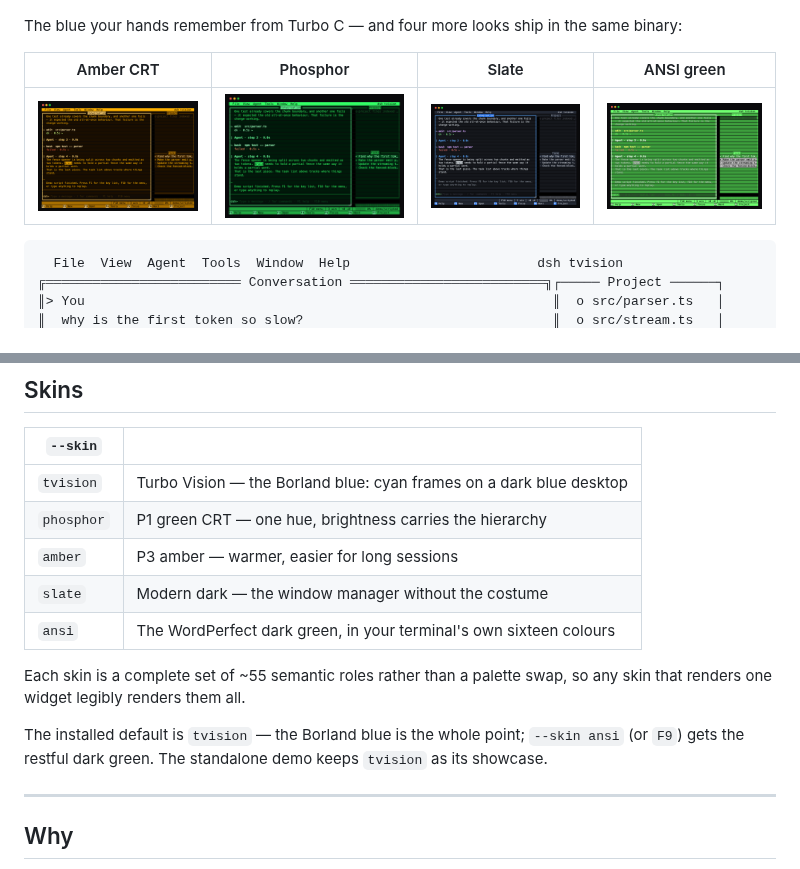
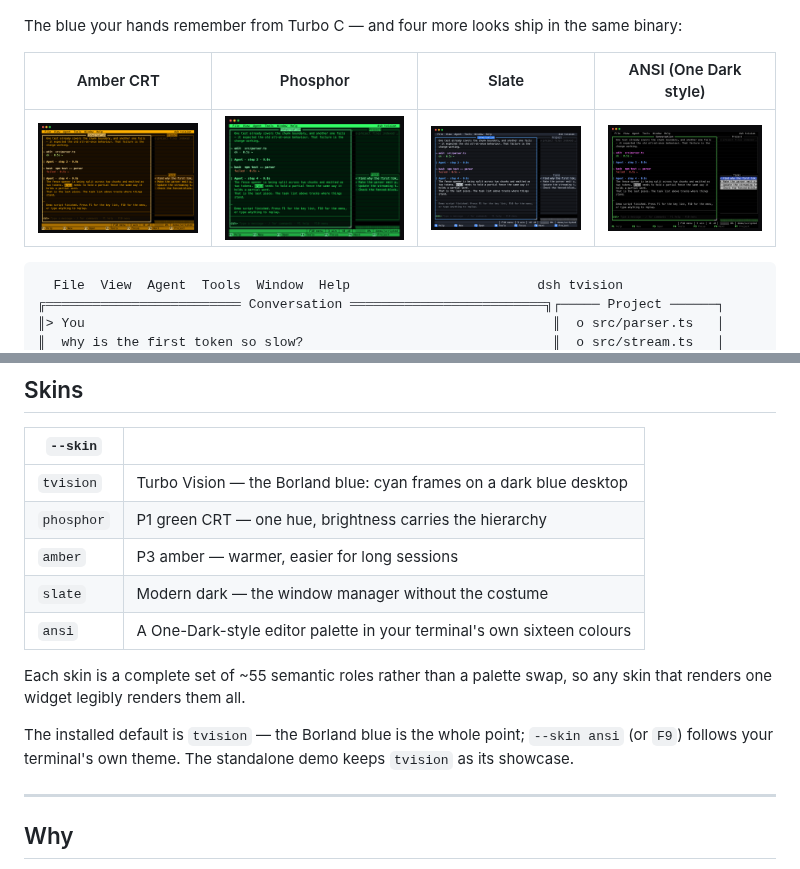
Before and after one commit to hongxin/dsh-tvision, a Markdown page: README.md, 2 parts joined by grey strips. Rendered like a GitHub page; pictures changed too: docs/screenshots/ansi.png.

```diff
--- a/README.md
+++ b/README.md
@@ -9,5 +9,5 @@
 
 The blue your hands remember from Turbo C — and four more looks ship in the same binary:
 
-| Amber CRT | Phosphor | Slate | ANSI green |
+| Amber CRT | Phosphor | Slate | ANSI (One Dark style) |
 |:---:|:---:|:---:|:---:|
@@ -154,11 +154,11 @@ Drag a title bar to move a window · drag the bright bottom-right corner to resi
 | `phosphor` | P1 green CRT — one hue, brightness carries the hierarchy |
 | `amber` | P3 amber — warmer, easier for long sessions |
 | `slate` | Modern dark — the window manager without the costume |
-| `ansi` | The WordPerfect dark green, in your terminal's own sixteen colours |
+| `ansi` | A One-Dark-style editor palette in your terminal's own sixteen colours |
 
 Each skin is a complete set of ~55 semantic roles rather than a palette swap, so any skin that renders one widget legibly renders them all.
 
-The installed default is `tvision` — the Borland blue is the whole point; `--skin ansi` (or `F9`) gets the restful dark green. The standalone demo keeps `tvision` as its showcase.
+The installed default is `tvision` — the Borland blue is the whole point; `--skin ansi` (or `F9`) follows your terminal's own theme. The standalone demo keeps `tvision` as its showcase.
 
 ---
 
```
Also changed, not shown: other parts of README.md (+1 -1 lines), README.zh.md (+4 -4 lines), docs/DESIGN.md (+1 -1 lines), 1 other file.
